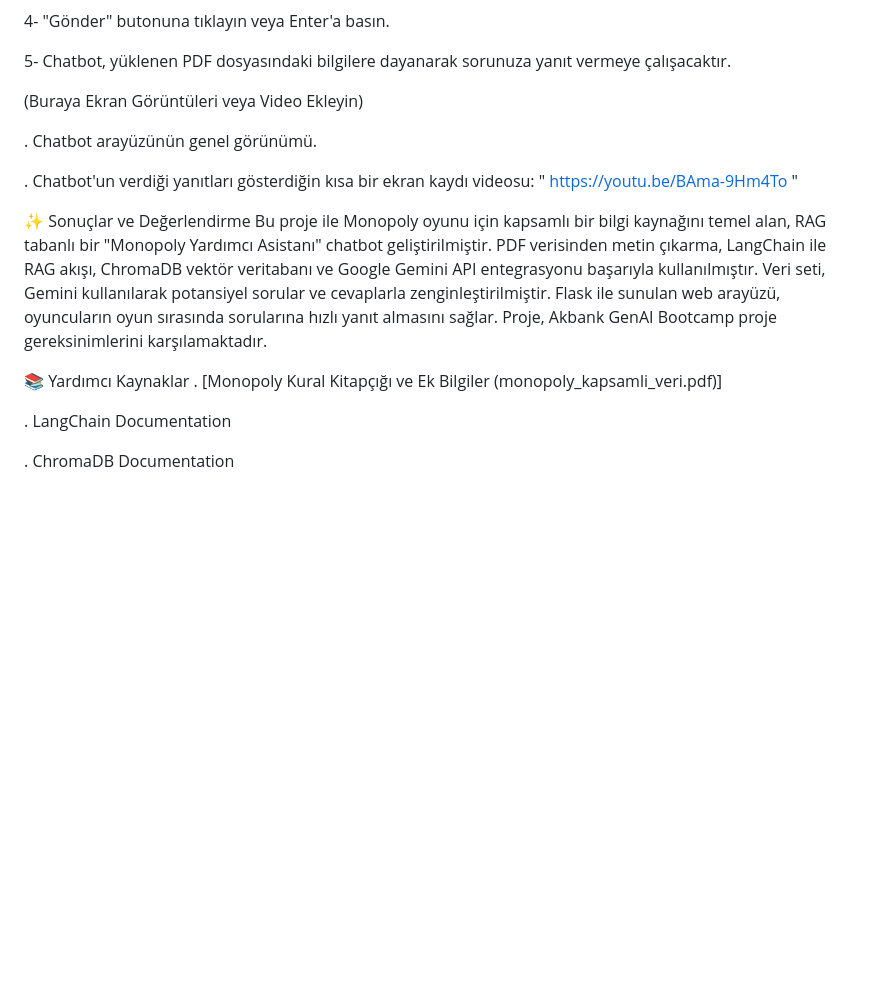
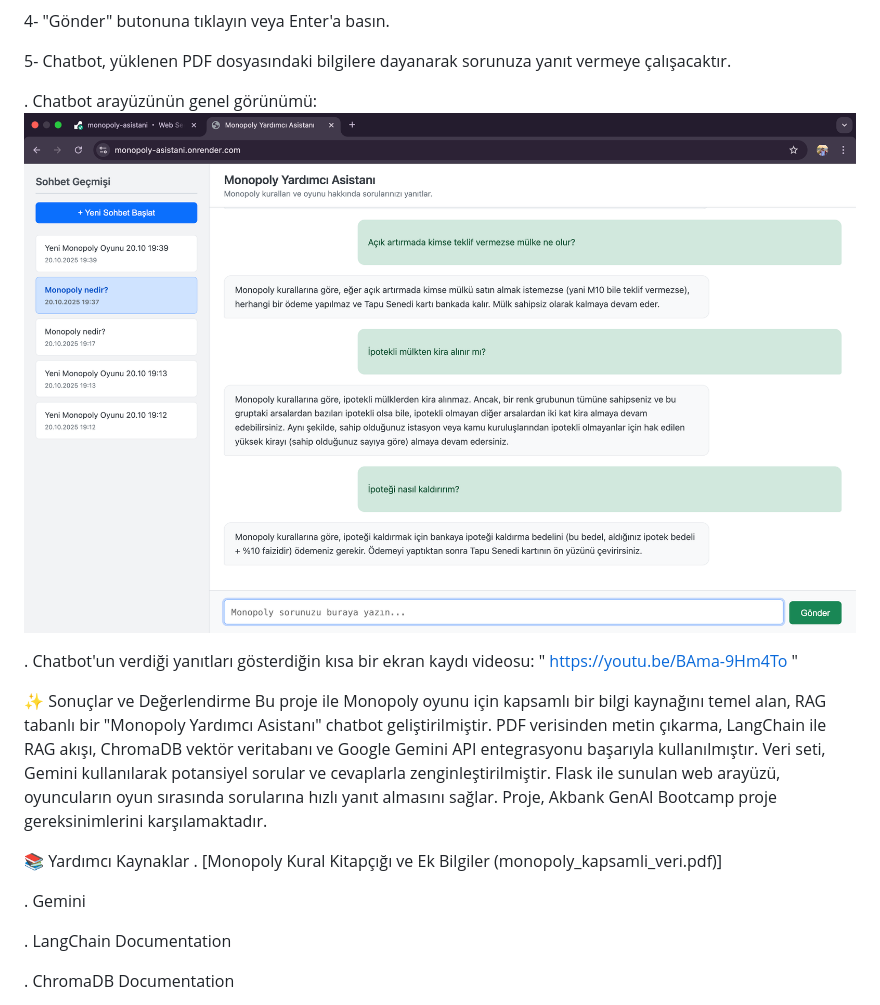
Before and after one commit to mertefegun/Kural-uzmani-chatbot---Akbank-GenAI-Bootcamp, a Markdown page: README.md, the part around the change. GitHub-like rendering; blank space fills up the shorter version.

```diff
--- a/README.md
+++ b/README.md
@@ -136,9 +136,7 @@ Kullanım:
 
 5- Chatbot, yüklenen PDF dosyasındaki bilgilere dayanarak sorunuza yanıt vermeye çalışacaktır.
 
-(Buraya Ekran Görüntüleri veya Video Ekleyin)
-
-. Chatbot arayüzünün genel görünümü.
+. Chatbot arayüzünün genel görünümü: ![Chatbot Arayüzü](images/arayuz.png)
 
 . Chatbot'un verdiği yanıtları gösterdiğin kısa bir ekran kaydı videosu: " https://youtu.be/BAma-9Hm4To "
 
@@ -147,6 +145,8 @@ Bu proje ile Monopoly oyunu için kapsamlı bir bilgi kaynağını temel alan, R
 
 📚 Yardımcı Kaynaklar
 . [Monopoly Kural Kitapçığı ve Ek Bilgiler (monopoly_kapsamli_veri.pdf)]
+
+. Gemini
 
 . LangChain Documentation
 
```
